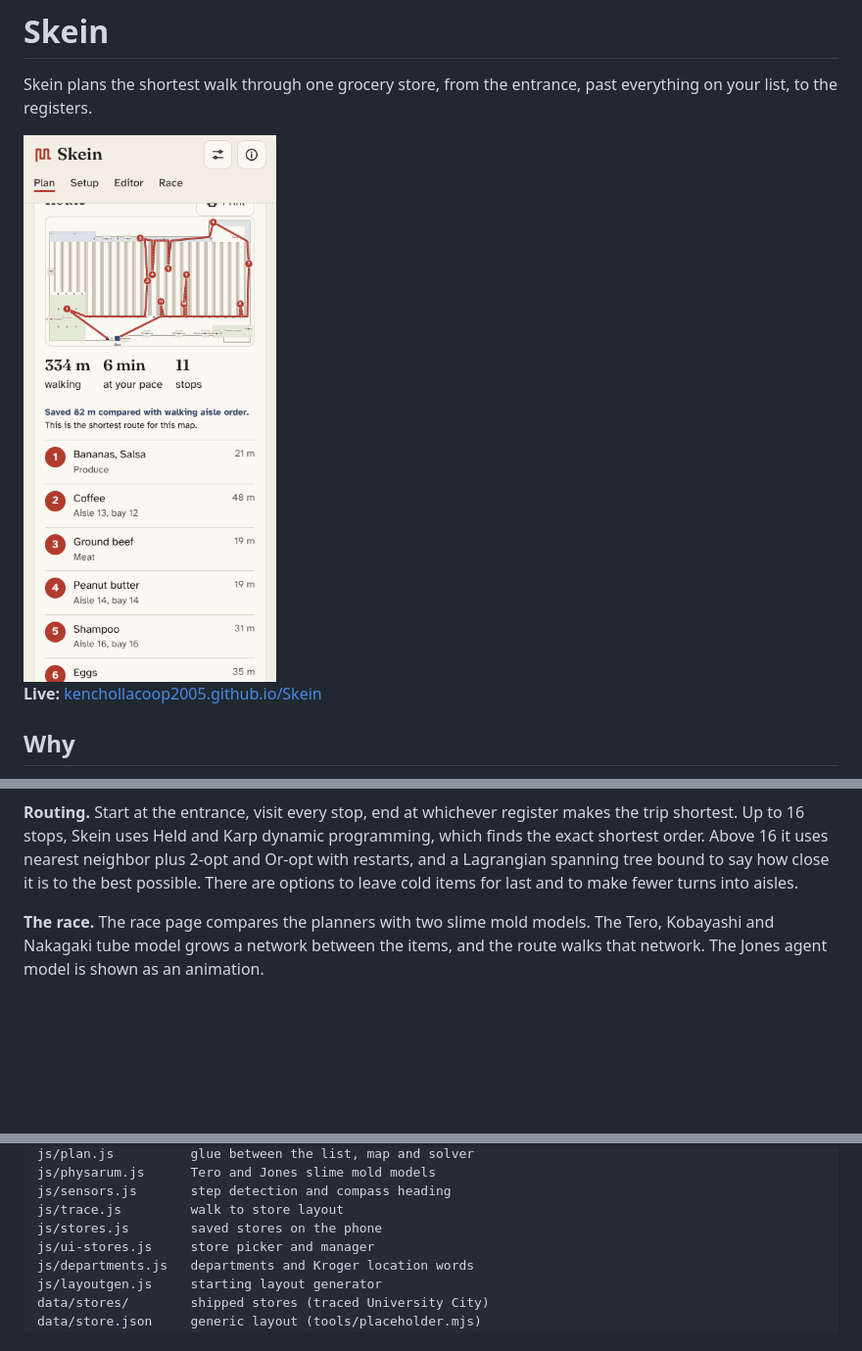
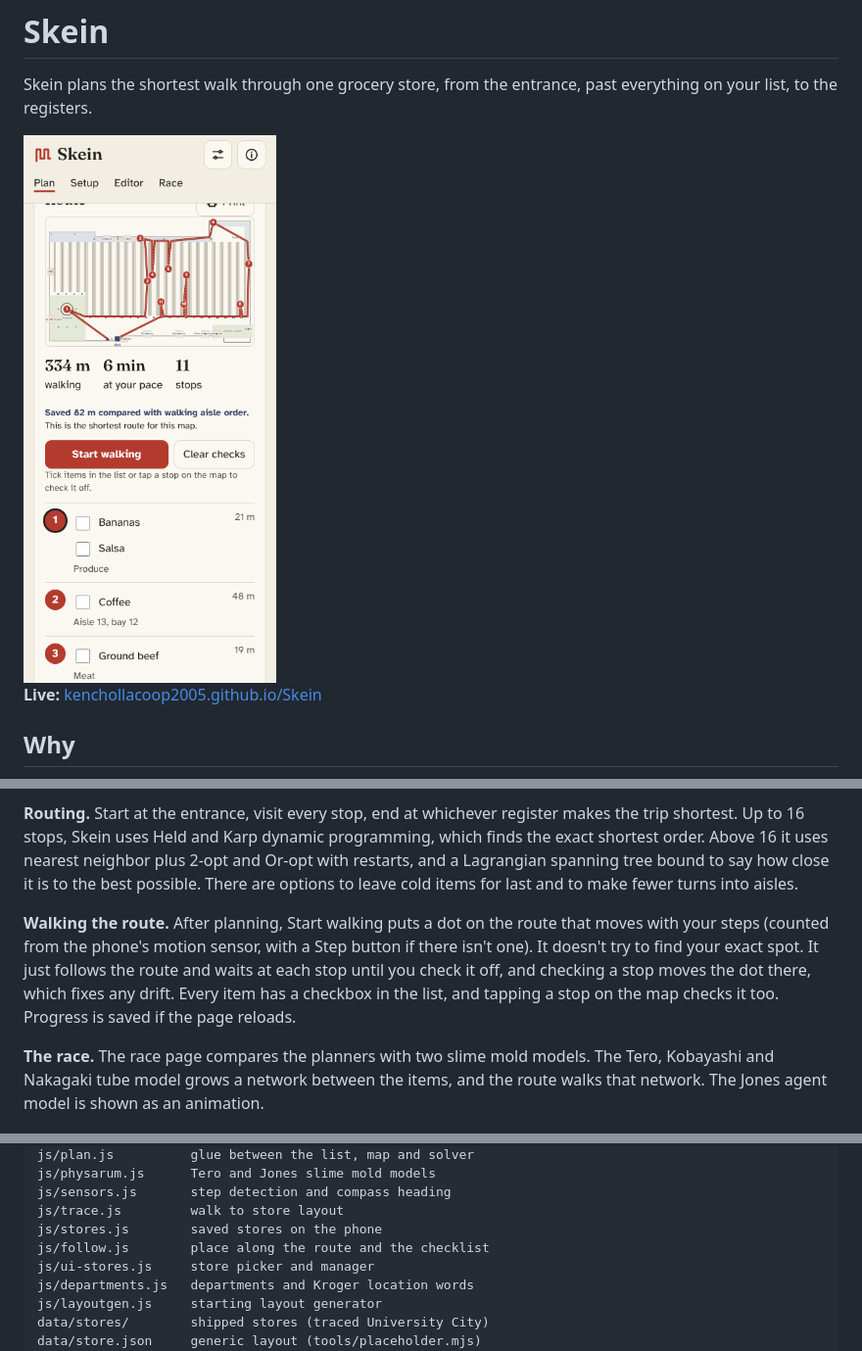
Before and after one commit to KenChollacoop2005/Skein, a Markdown page: README.md, 3 parts joined by grey strips. Shown: that part at 98% size. Rendered like a GitHub page; pictures changed too: media/route-phone.png; folded sections open; blank space fills up the shorter version.

Commit message:
Add walking tracker and checklist

```diff
--- a/README.md
+++ b/README.md
@@ -19,6 +19,8 @@ I'm disabled, and every extra lap of the store costs me more than it costs most
 **Setup walk.** To trace the real store, the Setup page counts steps from the phone's motion sensor (peaks in acceleration) and reads the compass while I walk the outside loop, mark the self checkout, and walk each aisle. Turns snap to right angles (or 45 degrees for angled walls), because steel shelving throws the compass off, and the gap at the end of the loop is spread back over the walk. I can mark corners for an odd shaped store, every department Kroger uses (with section numbers like Produce table 2), and custom areas. Walked aisles are lined up, evenly spaced and filled in where I skipped one. The result can be fine tuned in the editor, and the raw walk can be downloaded and reprocessed later. For the shipped store I walked only the outside loop, then used the editor's fill tool to spread the 25 aisles evenly, with the beer and wine aisles (2 to 5, from Kroger's data) stopping short above the open produce floor.
 
 **Routing.** Start at the entrance, visit every stop, end at whichever register makes the trip shortest. Up to 16 stops, Skein uses Held and Karp dynamic programming, which finds the exact shortest order. Above 16 it uses nearest neighbor plus 2-opt and Or-opt with restarts, and a Lagrangian spanning tree bound to say how close it is to the best possible. There are options to leave cold items for last and to make fewer turns into aisles.
+
+**Walking the route.** After planning, Start walking puts a dot on the route that moves with your steps (counted from the phone's motion sensor, with a Step button if there isn't one). It doesn't try to find your exact spot. It just follows the route and waits at each stop until you check it off, and checking a stop moves the dot there, which fixes any drift. Every item has a checkbox in the list, and tapping a stop on the map checks it too. Progress is saved if the page reloads.
 
 **The race.** The race page compares the planners with two slime mold models. The Tero, Kobayashi and Nakagaki tube model grows a network between the items, and the route walks that network. The Jones agent model is shown as an animation.
 
@@ -91,6 +93,7 @@ js/physarum.js      Tero and Jones slime mold models
 js/sensors.js       step detection and compass heading
 js/trace.js         walk to store layout
 js/stores.js        saved stores on the phone
+js/follow.js        place along the route and the checklist
 js/ui-stores.js     store picker and manager
 js/departments.js   departments and Kroger location words
 js/layoutgen.js     starting layout generator
```
Also changed, not shown: media/screens/index-1440.png, media/screens/index-390.png, media/screens/race-1440.png, media/screens/race-390.png, 9 other files.
